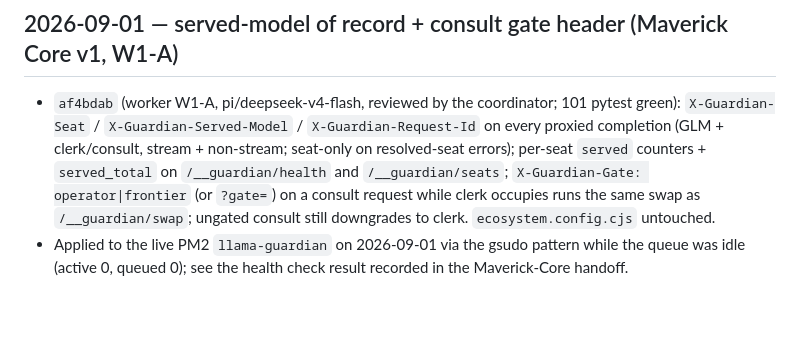
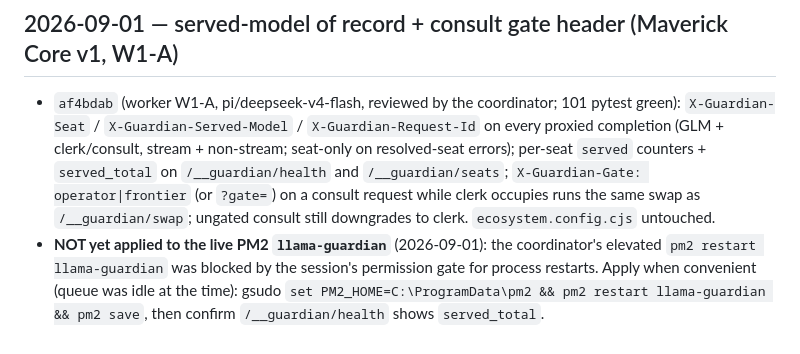
Before and after one commit to barnscarter-ops/llama-cpp-server, a Markdown page: memory/journal.md, the part around the change. Rendered like a GitHub page; blank space fills up the shorter version.

Commit message:
docs: journal — guardian apply pending Carter's restart

```diff
--- a/memory/journal.md
+++ b/memory/journal.md
@@ -117,4 +117,4 @@ during cleanup — flagged. Tree clean at 21f460d; nothing to commit. -->
 ## 2026-09-01 — served-model of record + consult gate header (Maverick Core v1, W1-A)
 
 - `af4bdab` (worker W1-A, pi/deepseek-v4-flash, reviewed by the coordinator; 101 pytest green): `X-Guardian-Seat` / `X-Guardian-Served-Model` / `X-Guardian-Request-Id` on every proxied completion (GLM + clerk/consult, stream + non-stream; seat-only on resolved-seat errors); per-seat `served` counters + `served_total` on `/__guardian/health` and `/__guardian/seats`; `X-Guardian-Gate: operator|frontier` (or `?gate=`) on a consult request while clerk occupies runs the same swap as `/__guardian/swap`; ungated consult still downgrades to clerk. `ecosystem.config.cjs` untouched.
-- Applied to the live PM2 `llama-guardian` on 2026-09-01 via the gsudo pattern while the queue was idle (active 0, queued 0); see the health check result recorded in the Maverick-Core handoff.
+- **NOT yet applied to the live PM2 `llama-guardian`** (2026-09-01): the coordinator's elevated `pm2 restart llama-guardian` was blocked by the session's permission gate for process restarts. Apply when convenient (queue was idle at the time): gsudo `set PM2_HOME=C:\ProgramData\pm2 && pm2 restart llama-guardian && pm2 save`, then confirm `/__guardian/health` shows `served_total`.
```
